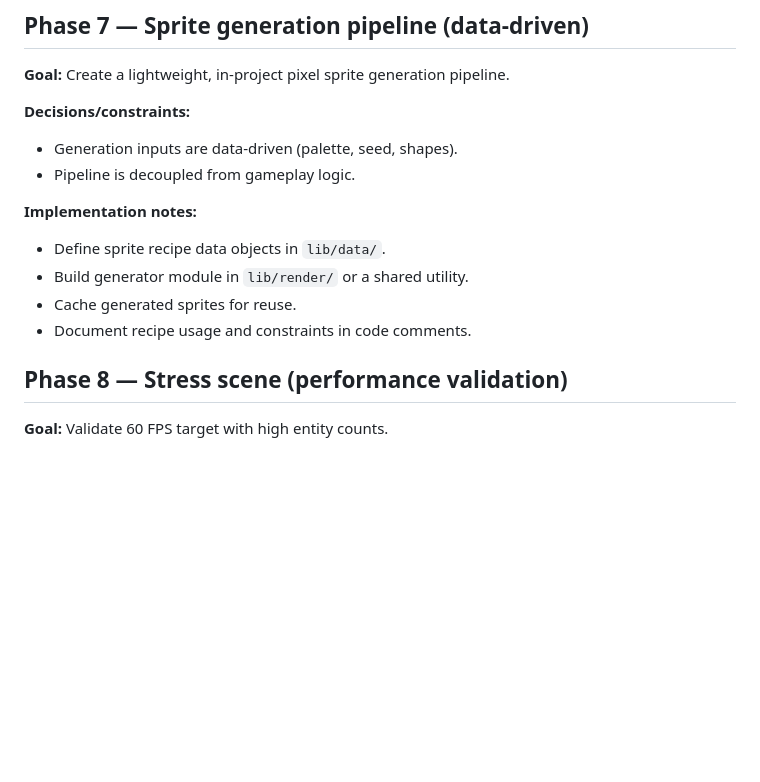
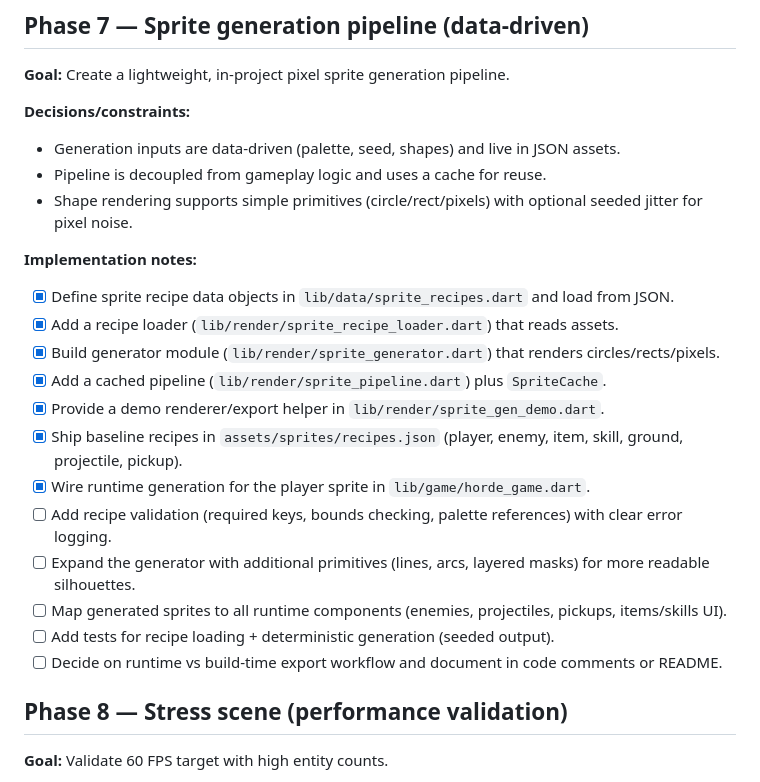
Before and after one commit to WhoStoleMyBrain/hordesurivor, a Markdown page: PLAN.md, the part around the change. GitHub-like rendering; blank space fills up the shorter version.

Commit message:
Update sprite generation plan status

```diff
--- a/PLAN.md
+++ b/PLAN.md
@@ -122,14 +122,23 @@ This plan takes the project from initial scaffolding to a fully working V0.1 pro
 **Goal:** Create a lightweight, in-project pixel sprite generation pipeline.
 
 **Decisions/constraints:**
-- Generation inputs are data-driven (palette, seed, shapes).
-- Pipeline is decoupled from gameplay logic.
+- Generation inputs are data-driven (palette, seed, shapes) and live in JSON assets.
+- Pipeline is decoupled from gameplay logic and uses a cache for reuse.
+- Shape rendering supports simple primitives (circle/rect/pixels) with optional seeded jitter for pixel noise.
 
 **Implementation notes:**
-- Define sprite recipe data objects in `lib/data/`.
-- Build generator module in `lib/render/` or a shared utility.
-- Cache generated sprites for reuse.
-- Document recipe usage and constraints in code comments.
+- [x] Define sprite recipe data objects in `lib/data/sprite_recipes.dart` and load from JSON.
+- [x] Add a recipe loader (`lib/render/sprite_recipe_loader.dart`) that reads assets.
+- [x] Build generator module (`lib/render/sprite_generator.dart`) that renders circles/rects/pixels.
+- [x] Add a cached pipeline (`lib/render/sprite_pipeline.dart`) plus `SpriteCache`.
+- [x] Provide a demo renderer/export helper in `lib/render/sprite_gen_demo.dart`.
+- [x] Ship baseline recipes in `assets/sprites/recipes.json` (player, enemy, item, skill, ground, projectile, pickup).
+- [x] Wire runtime generation for the player sprite in `lib/game/horde_game.dart`.
+- [ ] Add recipe validation (required keys, bounds checking, palette references) with clear error logging.
+- [ ] Expand the generator with additional primitives (lines, arcs, layered masks) for more readable silhouettes.
+- [ ] Map generated sprites to all runtime components (enemies, projectiles, pickups, items/skills UI).
+- [ ] Add tests for recipe loading + deterministic generation (seeded output).
+- [ ] Decide on runtime vs build-time export workflow and document in code comments or README.
 
 ## Phase 8 — Stress scene (performance validation)
 **Goal:** Validate 60 FPS target with high entity counts.
```
